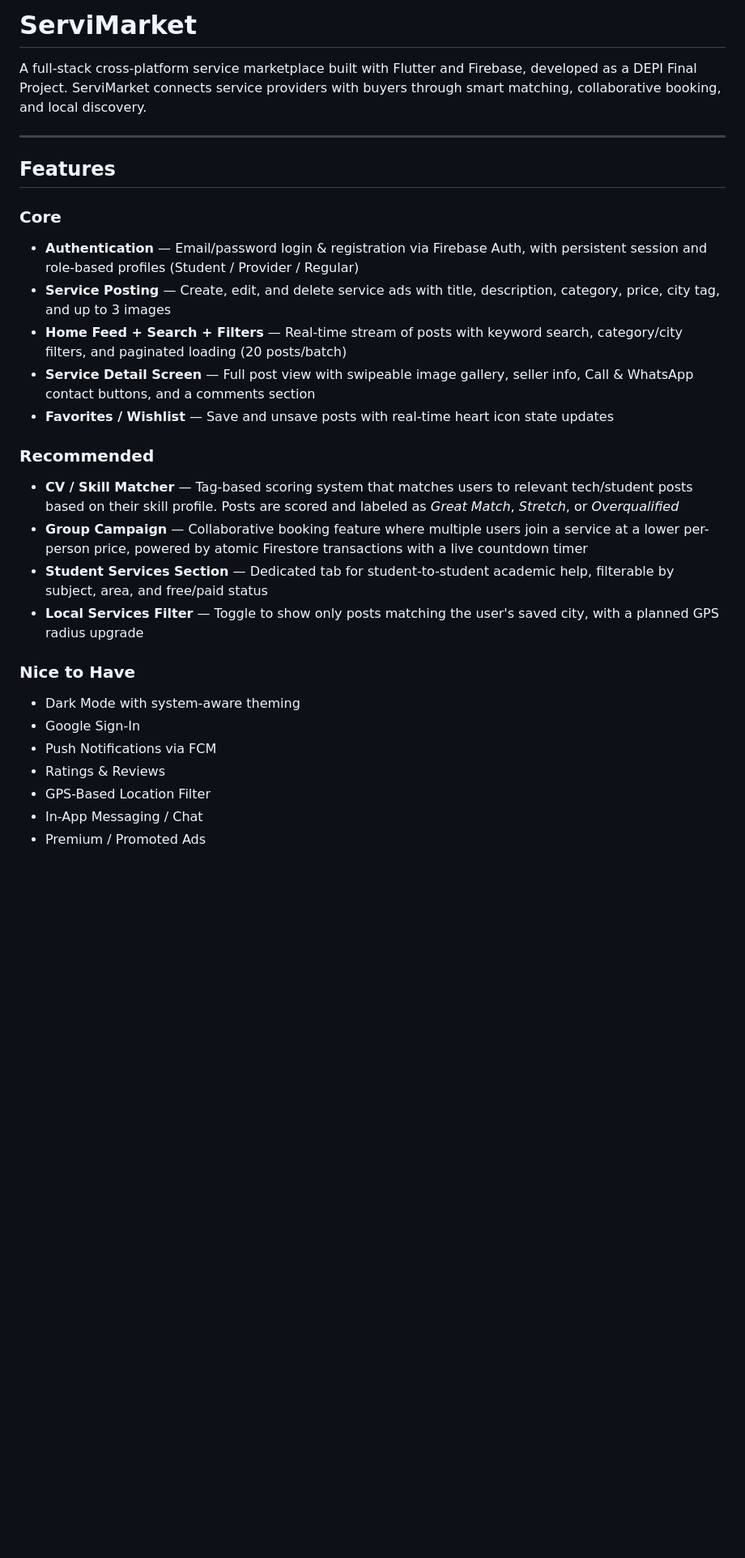
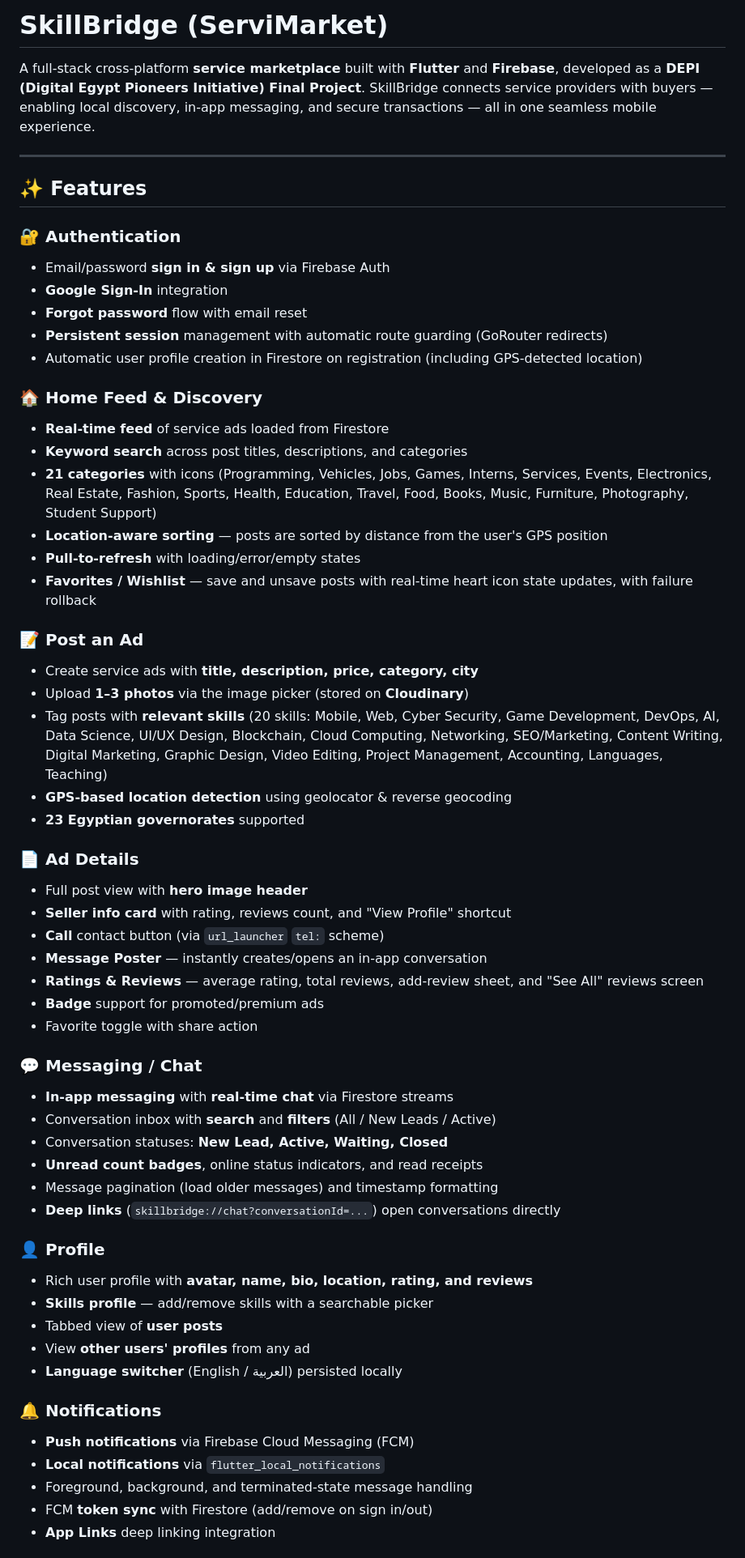
Before and after one commit to MohamedGamil13/DEPI-GP-Project, a Markdown page: README.md, the part around one of its changes. Shown at 81% size. Drawn GitHub-style; blank space fills up the shorter version.

```diff
--- a/README.md
+++ b/README.md
@@ -1,29 +1,68 @@
-# ServiMarket
+# SkillBridge (ServiMarket)
 
-A full-stack cross-platform service marketplace built with Flutter and Firebase, developed as a DEPI Final Project. ServiMarket connects service providers with buyers through smart matching, collaborative booking, and local discovery.
+A full-stack cross-platform **service marketplace** built with **Flutter** and **Firebase**, developed as a **DEPI (Digital Egypt Pioneers Initiative) Final Project**. SkillBridge connects service providers with buyers — enabling local discovery, in-app messaging, and secure transactions — all in one seamless mobile experience.
 
 ---
 
-## Features
+## ✨ Features
 
-###  Core
-- **Authentication** — Email/password login & registration via Firebase Auth, with persistent session and role-based profiles (Student / Provider / Regular)
-- **Service Posting** — Create, edit, and delete service ads with title, description, category, price, city tag, and up to 3 images
-- **Home Feed + Search + Filters** — Real-time stream of posts with keyword search, category/city filters, and paginated loading (20 posts/batch)
-- **Service Detail Screen** — Full post view with swipeable image gallery, seller info, Call & WhatsApp contact buttons, and a comments section
-- **Favorites / Wishlist** — Save and unsave posts with real-time heart icon state updates
+### 🔐 Authentication
 
-###  Recommended
-- **CV / Skill Matcher** — Tag-based scoring system that matches users to relevant tech/student posts based on their skill profile. Posts are scored and labeled as *Great Match*, *Stretch*, or *Overqualified*
-- **Group Campaign** — Collaborative booking feature where multiple users join a service at a lower per-person price, powered by atomic Firestore transactions with a live countdown timer
-- **Student Services Section** — Dedicated tab for student-to-student academic help, filterable by subject, area, and free/paid status
-- **Local Services Filter** — Toggle to show only posts matching the user's saved city, with a planned GPS radius upgrade
+- Email/password **sign in & sign up** via Firebase Auth
+- **Google Sign-In** integration
+- **Forgot password** flow with email reset
+- **Persistent session** management with automatic route guarding (GoRouter redirects)
+- Automatic user profile creation in Firestore on registration (including GPS-detected location)
 
-###  Nice to Have
-- Dark Mode with system-aware theming
-- Google Sign-In
-- Push Notifications via FCM
-- Ratings & Reviews
-- GPS-Based Location Filter
-- In-App Messaging / Chat
-- Premium / Promoted Ads
+### 🏠 Home Feed & Discovery
+
+- **Real-time feed** of service ads loaded from Firestore
+- **Keyword search** across post titles, descriptions, and categories
+- **21 categories** with icons (Programming, Vehicles, Jobs, Games, Interns, Services, Events, Electronics, Real Estate, Fashion, Sports, Health, Education, Travel, Food, Books, Music, Furniture, Photography, Student Support)
+- **Location-aware sorting** — posts are sorted by distance from the user's GPS position
+- **Pull-to-refresh** with loading/error/empty states
+- **Favorites / Wishlist** — save and unsave posts with real-time heart icon state updates, with failure rollback
+
+### 📝 Post an Ad
+
+- Create service ads with **title, description, price, category, city**
+- Upload **1–3 photos** via the image picker (stored on **Cloudinary**)
+- Tag posts with **relevant skills** (20 skills: Mobile, Web, Cyber Security, Game Development, DevOps, AI, Data Science, UI/UX Design, Blockchain, Cloud Computing, Networking, SEO/Marketing, Content Writing, Digital Marketing, Graphic Design, Video Editing, Project Management, Accounting, Languages, Teaching)
+- **GPS-based location detection** using geolocator & reverse geocoding
+- **23 Egyptian governorates** supported
+
+### 📄 Ad Details
+
+- Full post view with **hero image header**
+- **Seller info card** with rating, reviews count, and "View Profile" shortcut
+- **Call** contact button (via `url_launcher` `tel:` scheme)
+- **Message Poster** — instantly creates/opens an in-app conversation
+- **Ratings & Reviews** — average rating, total reviews, add-review sheet, and "See All" reviews screen
+- **Badge** support for promoted/premium ads
+- Favorite toggle with share action
+
+### 💬 Messaging / Chat
+
+- **In-app messaging** with **real-time chat** via Firestore streams
+- Conversation inbox with **search** and **filters** (All / New Leads / Active)
+- Conversation statuses: **New Lead, Active, Waiting, Closed**
+- **Unread count badges**, online status indicators, and read receipts
+- Message pagination (load older messages) and timestamp formatting
+- **Deep links** (`skillbridge://chat?conversationId=...`) open conversations directly
+
+### 👤 Profile
+
+- Rich user profile with **avatar, name, bio, location, rating, and reviews**
+- **Skills profile** — add/remove skills with a searchable picker
+- Tabbed view of **user posts**
+- View **other users' profiles** from any ad
+- **Language switcher** (English / العربية) persisted locally
+
+### 🔔 Notifications
+
+- **Push notifications** via Firebase Cloud Messaging (FCM)
+- **Local notifications** via `flutter_local_notifications`
+- Foreground, background, and terminated-state message handling
+- FCM **token sync** with Firestore (add/remove on sign in/out)
+- **App Links** deep linking integration
+
```
Also changed, not shown: other parts of README.md (+68 -37 lines).
